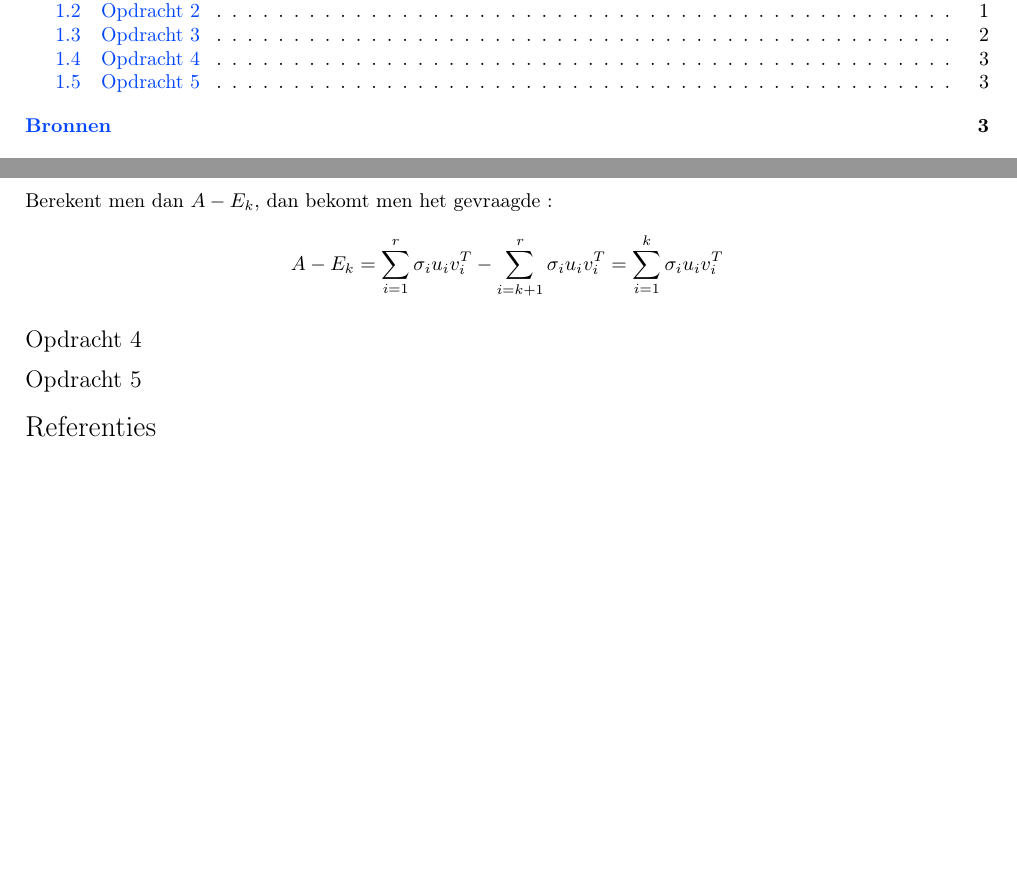
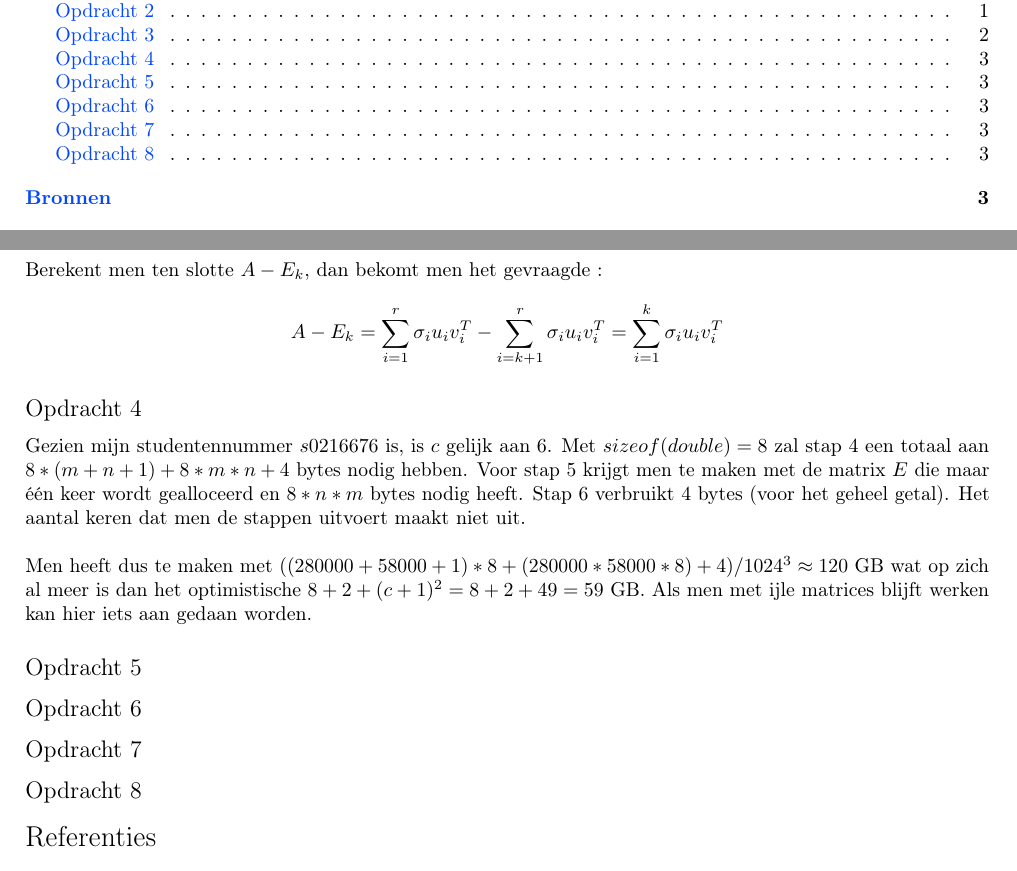
Before and after one commit to BrunoVDK/modellering-en-simulatie, a LaTeX CV (practicum_1/report/report.tex, which reads practicum_1/report/aanbevelingssysteem.tex): two parts of pages 2 and 4 of 5, joined at a grey line, cut so that both start at the same text, the shorter picture padded with empty space. The pictures show the PDF file practicum_1/report/report.pdf that the author committed with the source.

Commit message:
Opdracht 4

```diff
--- a/practicum_1/report/aanbevelingssysteem.tex
+++ b/practicum_1/report/aanbevelingssysteem.tex
@@ -88,5 +88,5 @@ Na een aantal iteraties bekomt men analoog (voor $k<r$) :
 $$E_k=\sum_{i=k+1}^{r} \sigma_iu_iv_i^T$$
-Berekent men dan $A-E_k$, dan bekomt men het gevraagde :
+Berekent men ten slotte $A-E_k$, dan bekomt men het gevraagde :
 $$A-E_k = \sum_{i=1}^{r} \sigma_iu_iv_i^T-\sum_{i=k+1}^{r} \sigma_iu_iv_i^T=\sum_{i=1}^{k} \sigma_iu_iv_i^T$$
 
 %%%
@@ -95,3 +95,6 @@ $$A-E_k = \sum_{i=1}^{r} \sigma_iu_iv_i^T-\sum_{i=k+1}^{r} \sigma_iu_iv_i^T=\sum
 
 \fakesubsection{Opdracht 4}
 
+Gezien mijn studentennummer $s0216676$ is, is $c$ gelijk aan $6$. Met $sizeof(double)=8$ zal stap 4 een totaal aan $8*(m+n+1)+8*m*n+4$ bytes nodig hebben. Voor stap 5 krijgt men te maken met de matrix $E$ die maar \'e\'en keer wordt gealloceerd en $8*n*m$ bytes nodig heeft. Stap 6 verbruikt $4$ bytes (voor het geheel getal). Het aantal keren dat men de stappen uitvoert maakt niet uit.\\
+
+\par\noindent Men heeft dus te maken met $((280000+58000+1)*8+(280000*58000*8)+4)/1024^3\approx 120$ GB wat op zich al meer is dan het optimistische $8+2+(c+1)^2=8+2+49=59$ GB.  Als men met ijle matrices blijft werken kan hier iets aan gedaan worden.
```
Also changed, not shown: practicum_1/report/res/theme.cls (+2 -1 lines), practicum_1/report/report.pdf, practicum_1/report/aanbevelingssysteem.tex (24 more changed lines).
